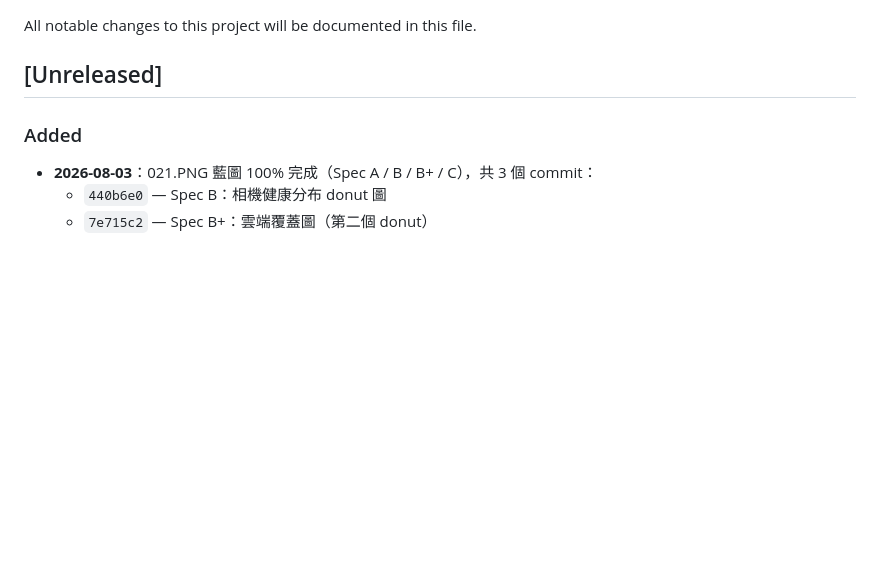
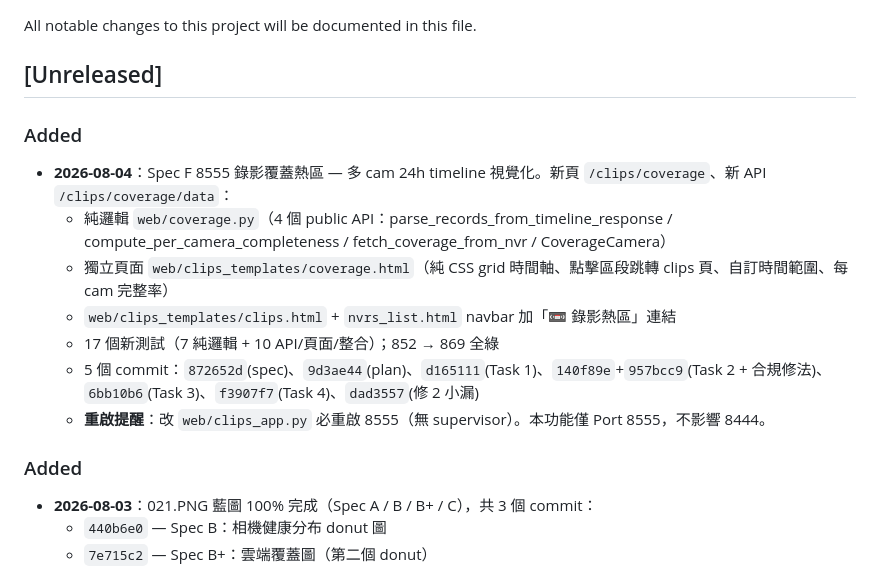
Before and after one commit to yuang093/cctv-nvr-dashboard, a Markdown page: CHANGELOG.md, the part around the change. GitHub-like rendering; blank space fills up the shorter version.

Commit message:
(dashboard)docs(changelog): Spec F 8555 錄影覆蓋熱區紀錄 (Task 5)

```diff
--- a/CHANGELOG.md
+++ b/CHANGELOG.md
@@ -3,6 +3,15 @@
 All notable changes to this project will be documented in this file.
 
 ## [Unreleased]
+
+### Added
+- **2026-08-04**：Spec F 8555 錄影覆蓋熱區 — 多 cam 24h timeline 視覺化。新頁 `/clips/coverage`、新 API `/clips/coverage/data`：
+  - 純邏輯 `web/coverage.py`（4 個 public API：parse_records_from_timeline_response / compute_per_camera_completeness / fetch_coverage_from_nvr / CoverageCamera）
+  - 獨立頁面 `web/clips_templates/coverage.html`（純 CSS grid 時間軸、點擊區段跳轉 clips 頁、自訂時間範圍、每 cam 完整率）
+  - `web/clips_templates/clips.html` + `nvrs_list.html` navbar 加「📼 錄影熱區」連結
+  - 17 個新測試（7 純邏輯 + 10 API/頁面/整合）；852 → 869 全綠
+  - 5 個 commit：`872652d`(spec)、`9d3ae44`(plan)、`d165111`(Task 1)、`140f89e`+`957bcc9`(Task 2 + 合規修法)、`6bb10b6`(Task 3)、`f3907f7`(Task 4)、`dad3557`(修 2 小漏)
+  - **重啟提醒**：改 `web/clips_app.py` 必重啟 8555（無 supervisor）。本功能僅 Port 8555，不影響 8444。
 
 ### Added
 - **2026-08-03**：021.PNG 藍圖 100% 完成（Spec A / B / B+ / C），共 3 個 commit：
```
